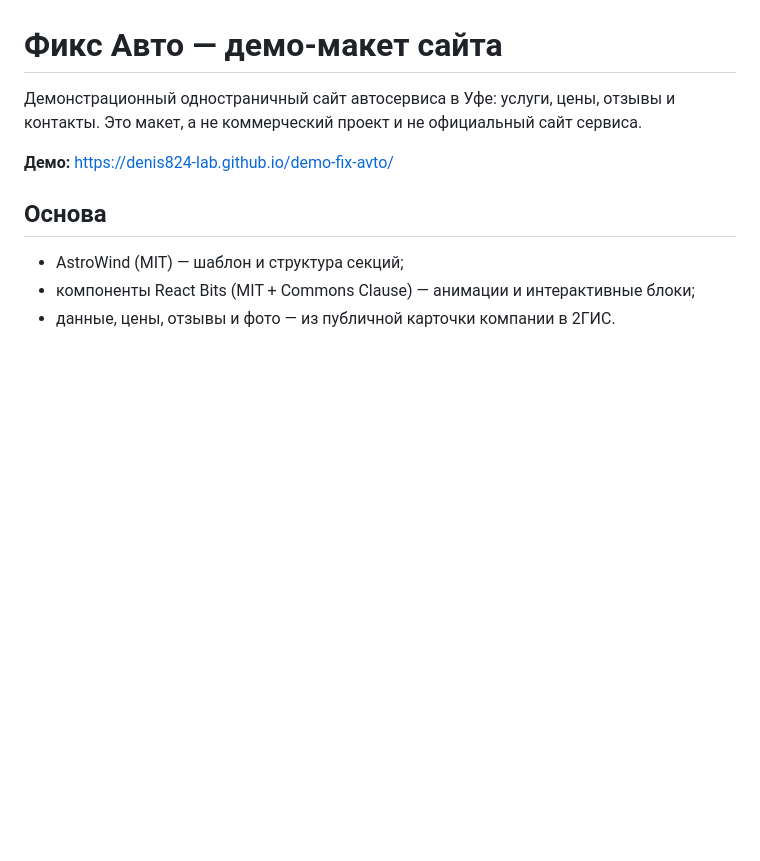
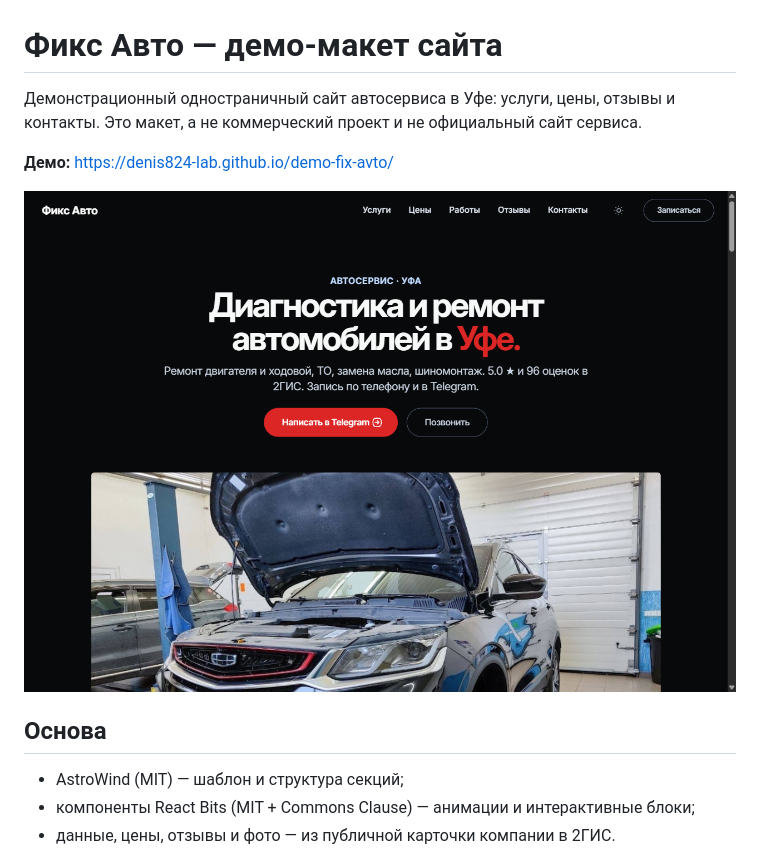
Before and after one commit to Denis824-lab/demo-fix-avto, a Markdown page: README.md, the part around the change. Drawn GitHub-style; pictures changed too: preview.png (added); blank space fills up the shorter version.

Commit message:
docs: add preview screenshot to README

```diff
--- a/README.md
+++ b/README.md
@@ -3,6 +3,8 @@
 Демонстрационный одностраничный сайт автосервиса в Уфе: услуги, цены, отзывы и контакты. Это макет, а не коммерческий проект и не официальный сайт сервиса.
 
 **Демо:** https://denis824-lab.github.io/demo-fix-avto/
+
+![Первый экран демо-сайта «Фикс Авто»](preview.png)
 
 ## Основа
 
```
